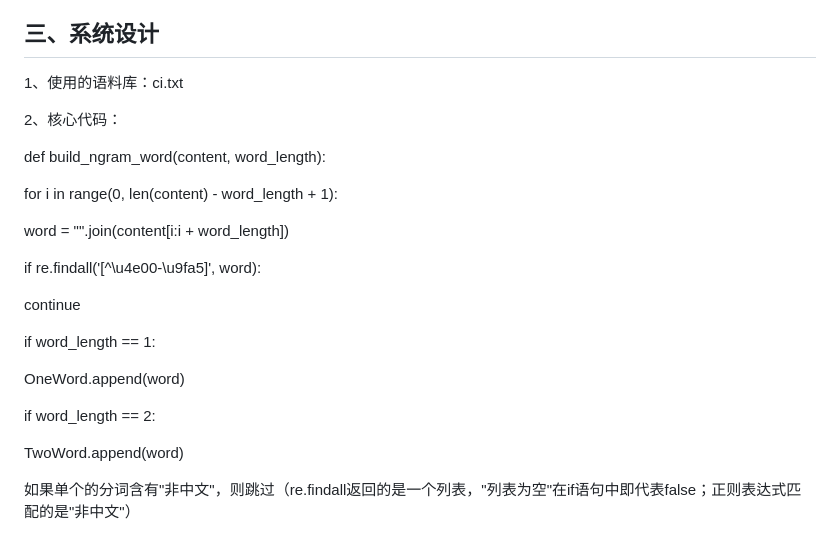
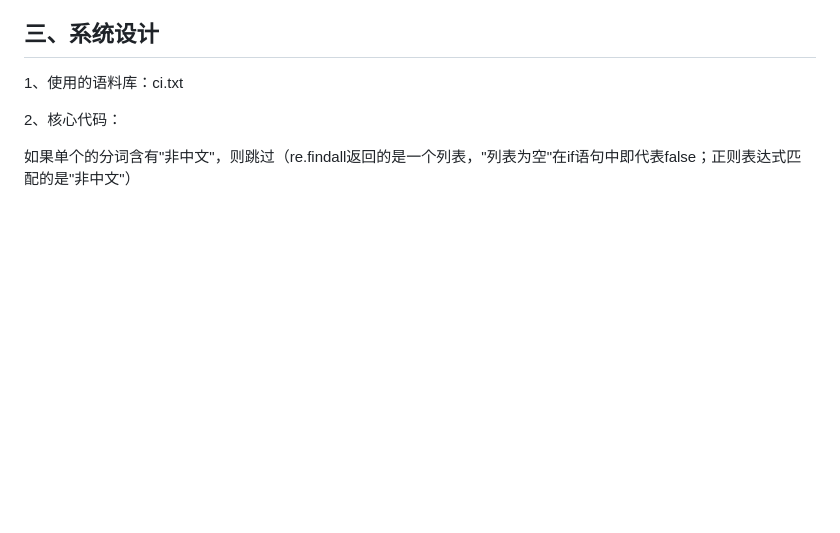
Before and after one commit to xinyangwy/NLP_test, a Markdown page: README.md, the part around the change. Rendered like a GitHub page; blank space fills up the shorter version.

Commit message:
fix：修改部分内容

```diff
--- a/README.md
+++ b/README.md
@@ -139,24 +139,6 @@ N-Gram是一种基于统计语言模型的算法。它的基本思想是将文
 1、使用的语料库：ci.txt
 
 2、核心代码：
-
-def build_ngram_word(content, word_length):
-
-for i in range(0, len(content) - word_length + 1):
-
-word = \"\".join(content\[i:i + word_length\])
-
-if re.findall(\'\[\^\\u4e00-\\u9fa5\]\', word):
-
-continue
-
-if word_length == 1:
-
-OneWord.append(word)
-
-if word_length == 2:
-
-TwoWord.append(word)
 
 如果单个的分词含有"非中文"，则跳过（re.findall返回的是一个列表，"列表为空"在if语句中即代表false；正则表达式匹配的是\"非中文\"）
 
```
